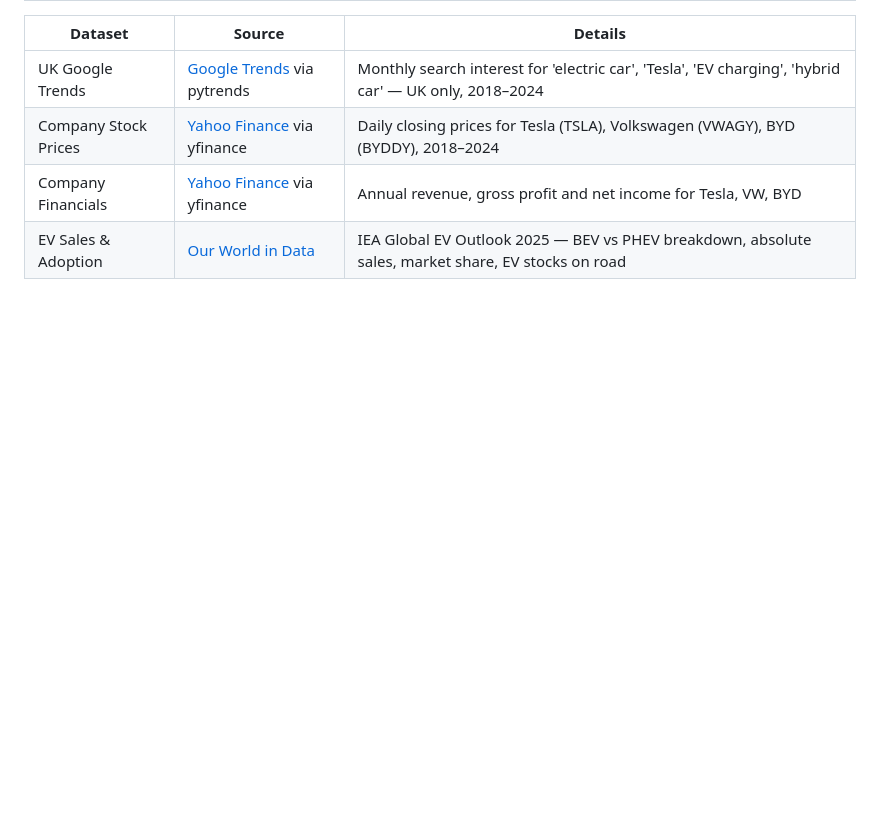
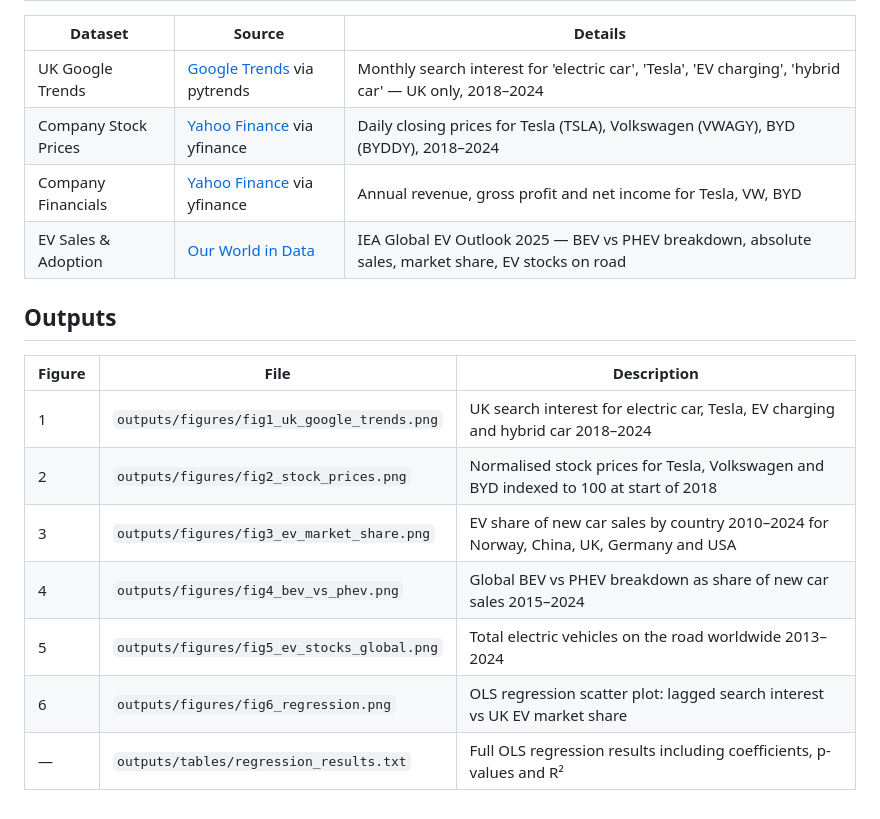
Before and after one commit to dcf204/Empirical-Project-EV-transition-analysis-, a Markdown page: README.md, the part around the change. Drawn GitHub-style; blank space fills up the shorter version.

Commit message:
Add outputs section to README with figures and tables
Added outputs section with figures and tables related to EV data.

```diff
--- a/README.md
+++ b/README.md
@@ -54,3 +54,15 @@ See  `r requirements.txt`
 | Company Stock Prices | [Yahoo Finance](https://finance.yahoo.com) via yfinance | Daily closing prices for Tesla (TSLA), Volkswagen (VWAGY), BYD (BYDDY), 2018–2024 |
 | Company Financials | [Yahoo Finance](https://finance.yahoo.com) via yfinance | Annual revenue, gross profit and net income for Tesla, VW, BYD |
 | EV Sales & Adoption | [Our World in Data](https://ourworldindata.org) | IEA Global EV Outlook 2025 — BEV vs PHEV breakdown, absolute sales, market share, EV stocks on road |
+
+## Outputs
+
+| Figure | File | Description |
+|---|---|---|
+| 1 | `outputs/figures/fig1_uk_google_trends.png` | UK search interest for electric car, Tesla, EV charging and hybrid car 2018–2024 |
+| 2 | `outputs/figures/fig2_stock_prices.png` | Normalised stock prices for Tesla, Volkswagen and BYD indexed to 100 at start of 2018 |
+| 3 | `outputs/figures/fig3_ev_market_share.png` | EV share of new car sales by country 2010–2024 for Norway, China, UK, Germany and USA |
+| 4 | `outputs/figures/fig4_bev_vs_phev.png` | Global BEV vs PHEV breakdown as share of new car sales 2015–2024 |
+| 5 | `outputs/figures/fig5_ev_stocks_global.png` | Total electric vehicles on the road worldwide 2013–2024 |
+| 6 | `outputs/figures/fig6_regression.png` | OLS regression scatter plot: lagged search interest vs UK EV market share |
+| — | `outputs/tables/regression_results.txt` | Full OLS regression results including coefficients, p-values and R² |
```
